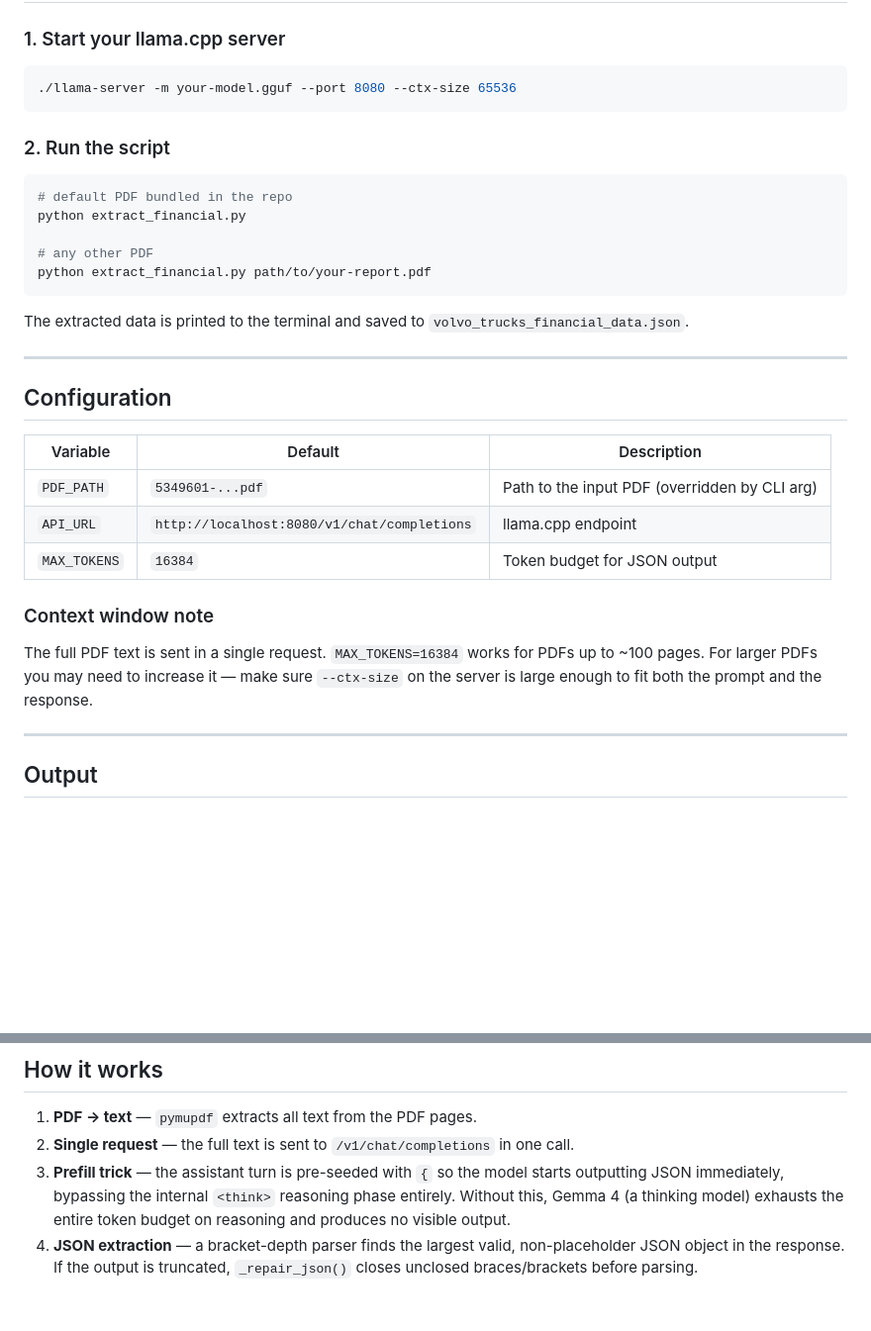
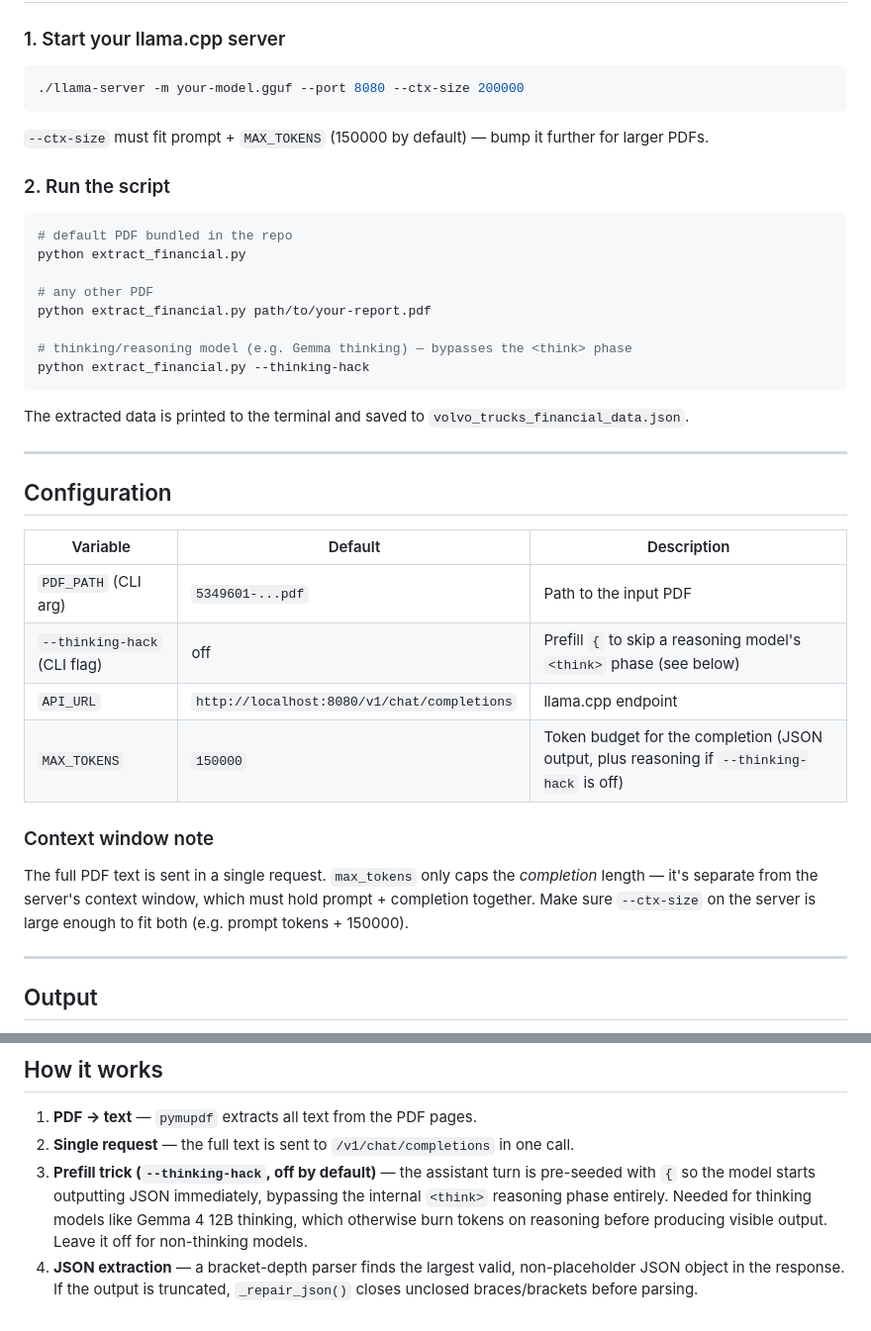
Before and after one commit to vasba/run-gemma12B-linux, a Markdown page: pdf-test-llamacpp/README.md, 2 parts joined by grey strips. Shown at 99% size. GitHub-like rendering; blank space fills up the shorter version.

Commit message:
Document --thinking-hack flag in pdf-test-llamacpp README

````diff
--- a/pdf-test-llamacpp/README.md
+++ b/pdf-test-llamacpp/README.md
@@ -19,8 +19,10 @@ pip install -r requirements.txt
 ### 1. Start your llama.cpp server
 
 ```bash
-./llama-server -m your-model.gguf --port 8080 --ctx-size 65536
+./llama-server -m your-model.gguf --port 8080 --ctx-size 200000
 ```
+
+`--ctx-size` must fit prompt + `MAX_TOKENS` (150000 by default) — bump it further for larger PDFs.
 
 ### 2. Run the script
 
@@ -30,6 +32,9 @@ python extract_financial.py
 
 # any other PDF
 python extract_financial.py path/to/your-report.pdf
+
+# thinking/reasoning model (e.g. Gemma thinking) — bypasses the <think> phase
+python extract_financial.py --thinking-hack
 ```
 
 The extracted data is printed to the terminal and saved to `volvo_trucks_financial_data.json`.
@@ -40,15 +45,16 @@ The extracted data is printed to the terminal and saved to `volvo_trucks_financi
 
 | Variable | Default | Description |
 |---|---|---|
-| `PDF_PATH` | `5349601-...pdf` | Path to the input PDF (overridden by CLI arg) |
+| `PDF_PATH` (CLI arg) | `5349601-...pdf` | Path to the input PDF |
+| `--thinking-hack` (CLI flag) | off | Prefill `{` to skip a reasoning model's `<think>` phase (see below) |
 | `API_URL` | `http://localhost:8080/v1/chat/completions` | llama.cpp endpoint |
-| `MAX_TOKENS` | `16384` | Token budget for JSON output |
+| `MAX_TOKENS` | `150000` | Token budget for the completion (JSON output, plus reasoning if `--thinking-hack` is off) |
 
 ### Context window note
 
-The full PDF text is sent in a single request. `MAX_TOKENS=16384` works for PDFs up to ~100 pages.
-For larger PDFs you may need to increase it — make sure `--ctx-size` on the server is large enough
-to fit both the prompt and the response.
+The full PDF text is sent in a single request. `max_tokens` only caps the *completion* length —
+it's separate from the server's context window, which must hold prompt + completion together.
+Make sure `--ctx-size` on the server is large enough to fit both (e.g. prompt tokens + 150000).
 
 ---
 
@@ -120,10 +126,11 @@ Timing data is also saved in the output JSON under `_timings`:
 
 1. **PDF → text** — `pymupdf` extracts all text from the PDF pages.
 2. **Single request** — the full text is sent to `/v1/chat/completions` in one call.
-3. **Prefill trick** — the assistant turn is pre-seeded with `{` so the model starts
-   outputting JSON immediately, bypassing the internal `<think>` reasoning phase entirely.
-   Without this, Gemma 4 (a thinking model) exhausts the entire token budget on reasoning
-   and produces no visible output.
+3. **Prefill trick (`--thinking-hack`, off by default)** — the assistant turn is pre-seeded
+   with `{` so the model starts outputting JSON immediately, bypassing the internal `<think>`
+   reasoning phase entirely. Needed for thinking models like Gemma 4 12B thinking, which
+   otherwise burn tokens on reasoning before producing visible output. Leave it off for
+   non-thinking models.
 4. **JSON extraction** — a bracket-depth parser finds the largest valid, non-placeholder
    JSON object in the response. If the output is truncated, `_repair_json()` closes
    unclosed braces/brackets before parsing.
````
